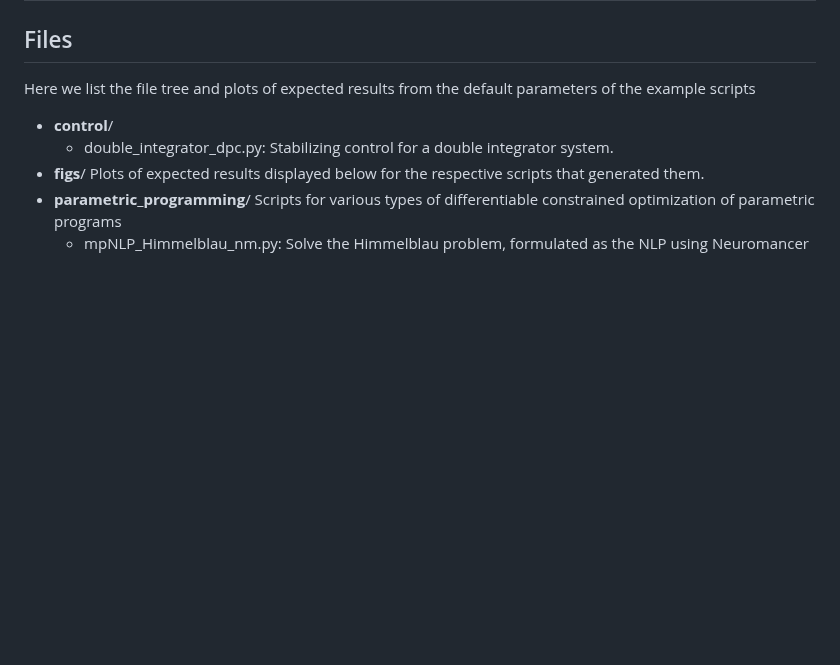
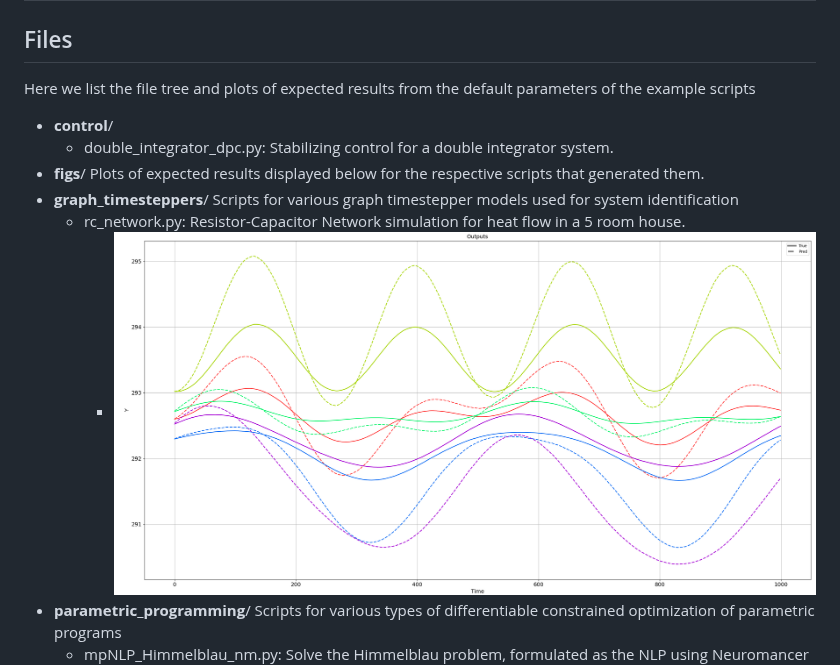
Before and after one commit to pnnl/neuromancer, a Markdown page: examples/README.md, the part around the change. Drawn GitHub-style; pictures changed too: examples/figs/rcnetwork.png (added); blank space fills up the shorter version.

Commit message:
Added graph refactor changes

```diff
--- a/examples/README.md
+++ b/examples/README.md
@@ -7,6 +7,9 @@ Here we list the file tree and plots of expected results from the default parame
 + **control**/
     + double_integrator_dpc.py: Stabilizing control for a double integrator system.
 + **figs**/ Plots of expected results displayed below for the respective scripts that generated them.
++ **graph_timesteppers**/ Scripts for various graph timestepper models used for system identification
+    + rc_network.py: Resistor-Capacitor Network simulation for heat flow in a 5 room house.
+        - ![](figs/rcnetwork.png)
 + **parametric_programming**/ Scripts for various types of differentiable constrained optimization of parametric programs
     + mpNLP_Himmelblau_nm.py: Solve the Himmelblau problem, formulated as the NLP using Neuromancer
         - ![](figs/mpNLP_Himmelblau_nm.png)
```
Also changed, not shown: 4 other files.
